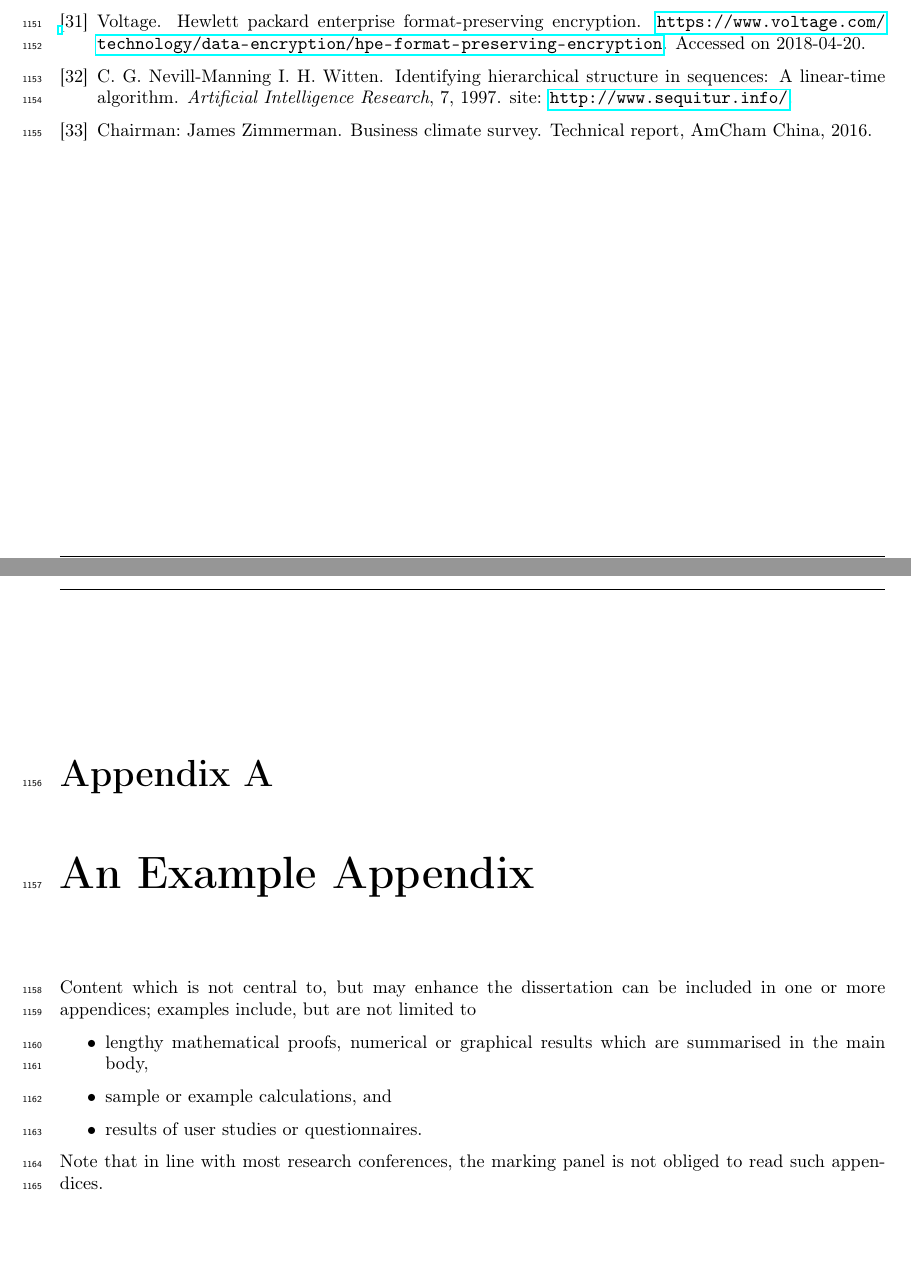
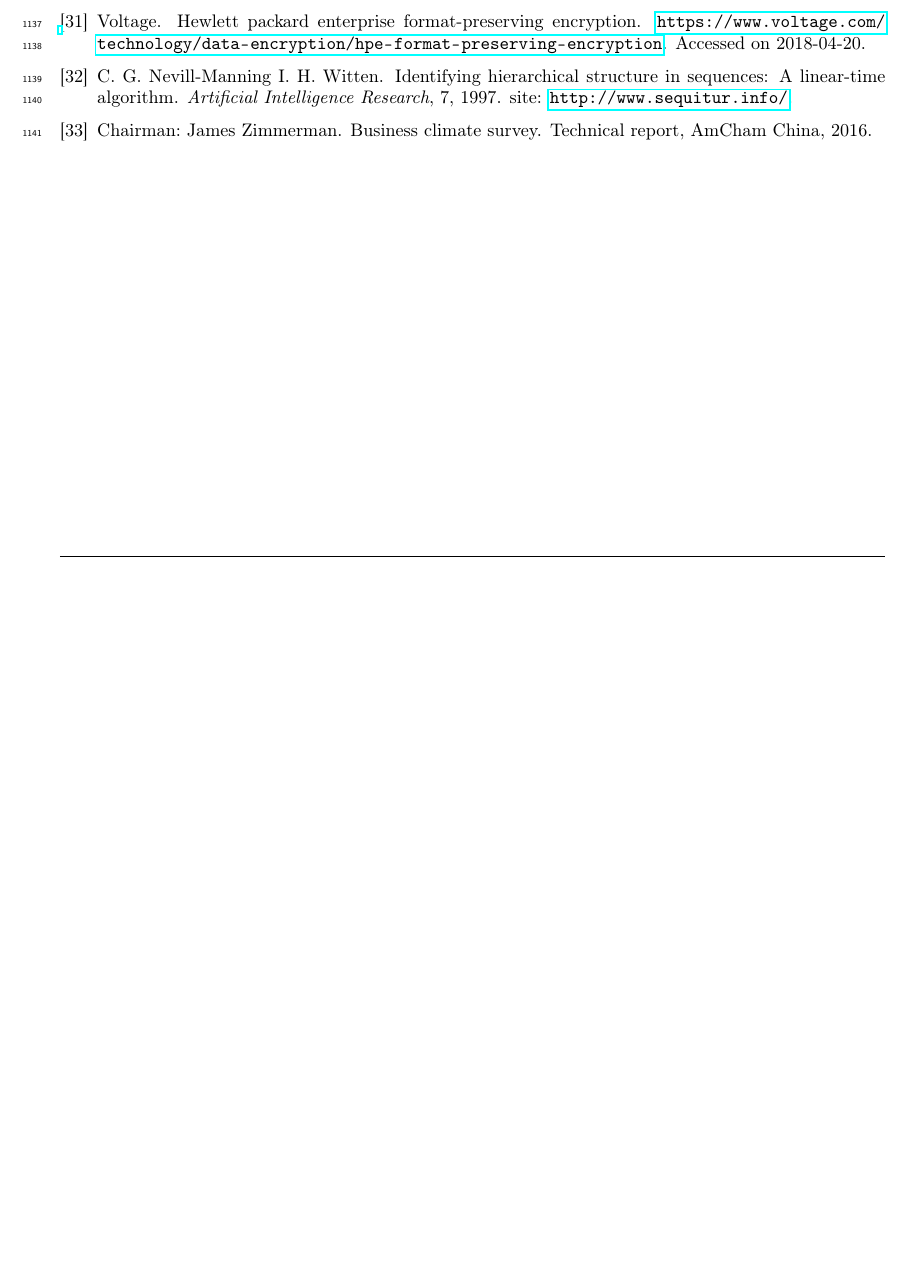
Before and after one commit to sr14978/dissertation-thesis, a LaTeX thesis (dissertation.tex): two parts of pages 50 and 51 of 51 before the commit and part of page 48 of 48 after it, the two joined at a grey line, cut so that both start at the same text, the shorter picture padded with empty space. Compiled offline with pdfLaTeX.

Commit message:
removed placeholder and apendix

```diff
--- a/dissertation.tex
+++ b/dissertation.tex
@@ -1507,35 +1483,6 @@ enough attention.  Ideally, the chapter will consist of three parts:
 
 \bibliography{dissertation}
 
-% -----------------------------------------------------------------------------
-
-% The dissertation concludes with a set of (optional) appendicies; these are
-% the same as chapters in a sense, but once signaled as being appendicies via
-% the associated macro, LaTeX manages them appropriatly.
-
-\appendix
-
-\chapter{An Example Appendix}
-\label{appx:example}
-
-Content which is not central to, but may enhance the dissertation can be
-included in one or more appendices; examples include, but are not limited
-to
-
-\begin{itemize}
-\item lengthy mathematical proofs, numerical or graphical results which
-      are summarised in the main body,
-\item sample or example calculations,
-      and
-\item results of user studies or questionnaires.
-\end{itemize}
-
-\noindent
-Note that in line with most research conferences, the marking panel is not
-obliged to read such appendices.
-\
-
-% =============================================================================
 
 \end{document}
 ==
```
Also changed, not shown: dissertation.pdf, dissertation.tex (24 more changed lines).
